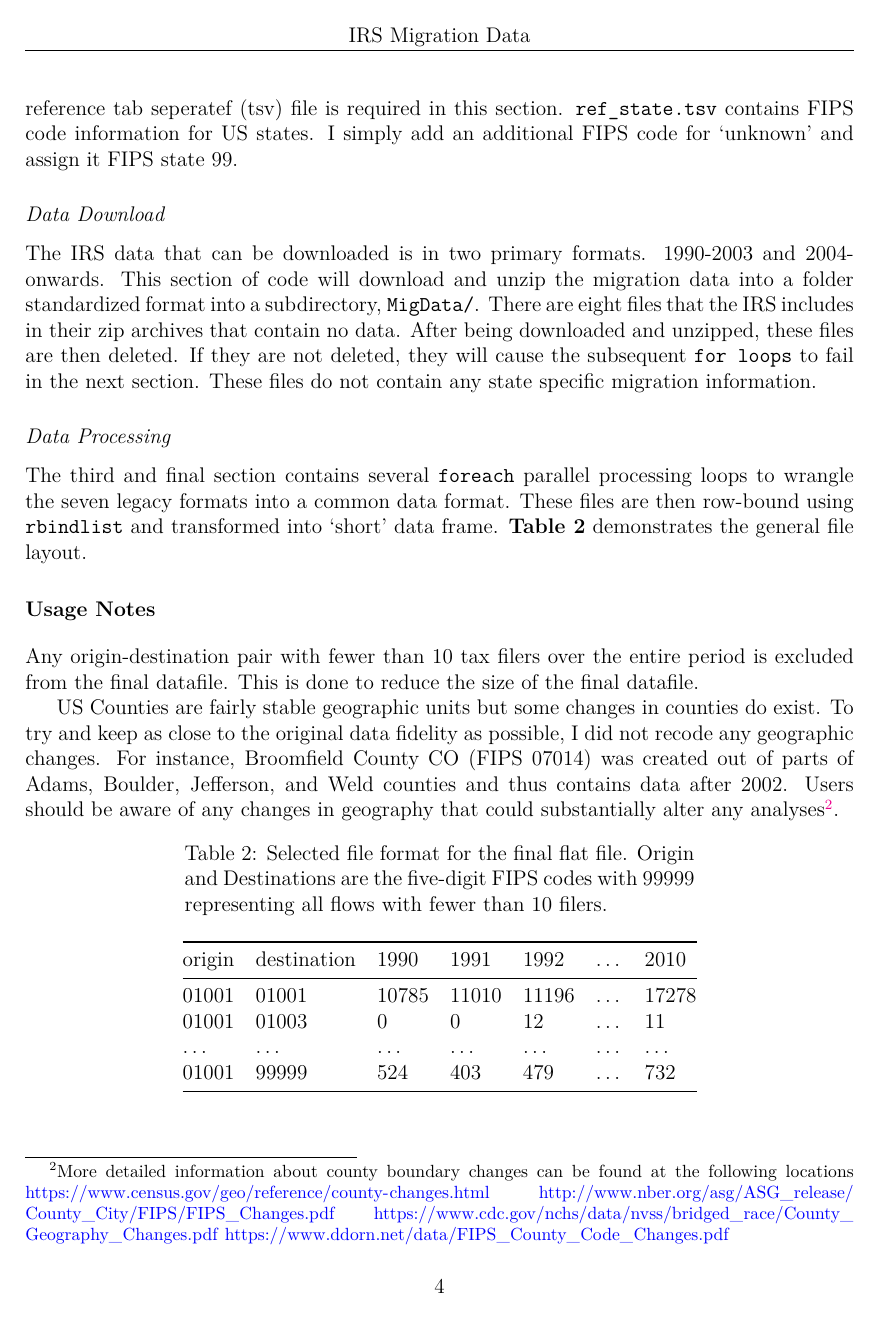
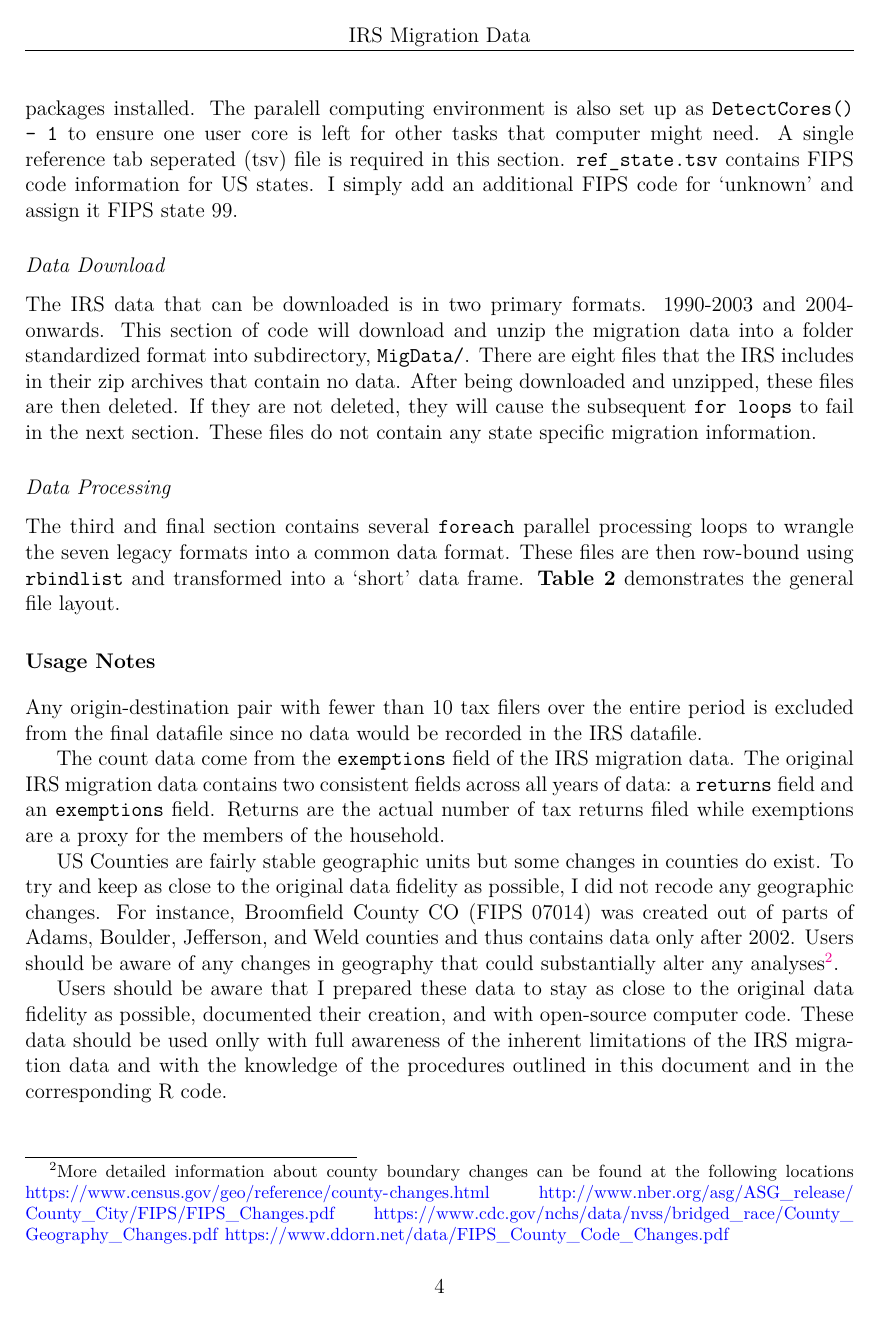
Before and after one commit to mathewhauer/IRS-migration-data, an R Markdown document (manuscript_file.Rmd): page 4 of 5 before the commit and page 4 of 6 after it. The pictures show the output file manuscript_file.pdf that the author committed with the source.

Commit message:
minor edits.

```diff
--- a/manuscript_file.Rmd
+++ b/manuscript_file.Rmd
@@ -105,22 +107,25 @@ Table: Select differences in the file formats, file organizations, naming, and t
 The R code used to produce these data is available in the **Supplementary Materials** and can also be found on github. The code makes use of multi-core processing to speed up computation time. Therer are three main sections in the code: A setup section; a data download section; and a data processing section. The final flat file, `county_migration_data.txt`, contains the # of exemptions and can be either downloaded at github or produced by running the R code.
 
 ## Setup
-The first part of the code simply sets up the R workspace to facilitate the data wrangling. The approriate R packages are downloaded and installed if the user does not already have these packages installed. The paralell computing environment is also set up as `DetectCores() - 1` to ensure one user core is left for other tasks that computer might need. A single reference tab seperatef (tsv) file is required in this section. `ref_state.tsv` contains FIPS code information for US states. I simply add an additional FIPS code for 'unknown' and assign it FIPS state 99.
+The first part of the code simply sets up the R workspace to facilitate the data wrangling. The approriate R packages are downloaded and installed if the user does not already have these packages installed. The paralell computing environment is also set up as `DetectCores() - 1` to ensure one user core is left for other tasks that computer might need. A single reference tab seperated (tsv) file is required in this section. `ref_state.tsv` contains FIPS code information for US states. I simply add an additional FIPS code for 'unknown' and assign it FIPS state 99.
 
 ## Data Download
-The IRS data that can be downloaded is in two primary formats. 1990-2003 and 2004-onwards. This section of code will download and unzip the migration data into a folder standardized format into a subdirectory, `MigData/`. There are eight files that the IRS includes in their zip archives that contain no data. After being downloaded and unzipped, these files are then deleted. If they are not deleted, they will cause the subsequent `for loops` to fail in the next section. These files do not contain any state specific migration information.
+The IRS data that can be downloaded is in two primary formats. 1990-2003 and 2004-onwards. This section of code will download and unzip the migration data into a folder standardized format into subdirectory, `MigData/`. There are eight files that the IRS includes in their zip archives that contain no data. After being downloaded and unzipped, these files are then deleted. If they are not deleted, they will cause the subsequent `for loops` to fail in the next section. These files do not contain any state specific migration information.
 
 ## Data Processing
-The third and final section contains several `foreach` parallel processing loops to wrangle the seven legacy formats into a common data format. These files are then row-bound using `rbindlist` and transformed into 'short' data frame. **Table 2** demonstrates the general file layout.
+The third and final section contains several `foreach` parallel processing loops to wrangle the seven legacy formats into a common data format. These files are then row-bound using `rbindlist` and transformed into a 'short' data frame. **Table 2** demonstrates the general file layout.
 
 # Usage Notes
-Any origin-destination pair with fewer than 10 tax filers over the entire period is excluded from the final datafile. This is done to reduce the size of the final datafile.
+Any origin-destination pair with fewer than 10 tax filers over the entire period is excluded from the final datafile since no data would be recorded in the IRS datafile.
 
-US Counties are fairly stable geographic units but some changes in counties do exist. To try and keep as close to the original data fidelity as possible, I did not recode any geographic changes. For instance, Broomfield County CO (FIPS 07014) was created out of parts of Adams, Boulder, Jefferson, and Weld counties and thus contains data after 2002. Users should be aware of any changes in geography that could substantially alter any analyses^[More detailed information about county boundary changes can be found at the following locations https://www.census.gov/geo/reference/county-changes.html
+The count data come from the `exemptions` field of the IRS migration data. The original IRS migration data contains two consistent fields across all years of data: a `returns` field and an `exemptions` field. Returns are the actual number of tax returns filed while exemptions are a proxy for the members of the household.
+
+US Counties are fairly stable geographic units but some changes in counties do exist. To try and keep as close to the original data fidelity as possible, I did not recode any geographic changes. For instance, Broomfield County CO (FIPS 07014) was created out of parts of Adams, Boulder, Jefferson, and Weld counties and thus contains data only after 2002. Users should be aware of any changes in geography that could substantially alter any analyses^[More detailed information about county boundary changes can be found at the following locations https://www.census.gov/geo/reference/county-changes.html
 http://www.nber.org/asg/ASG_release/County_City/FIPS/FIPS_Changes.pdf
 https://www.cdc.gov/nchs/data/nvss/bridged_race/County_Geography_Changes.pdf
 https://www.ddorn.net/data/FIPS_County_Code_Changes.pdf].
 
+Users should be aware that I prepared these data to stay as close to the original data fidelity as possible, documented their creation, and with open-source computer code. These data should be used onlly with full awareness of the inherent limitations of the IRS migration data and with the knowledge of the procedures outlined in this document and in the corresponding R code.
 
 
 | origin    | destination | 1990          | 1991          | 1992                           | ...                                | 2010  |
```
Also changed, not shown: manuscript_file.pdf, manuscript_file.Rmd (4 more changed lines).
